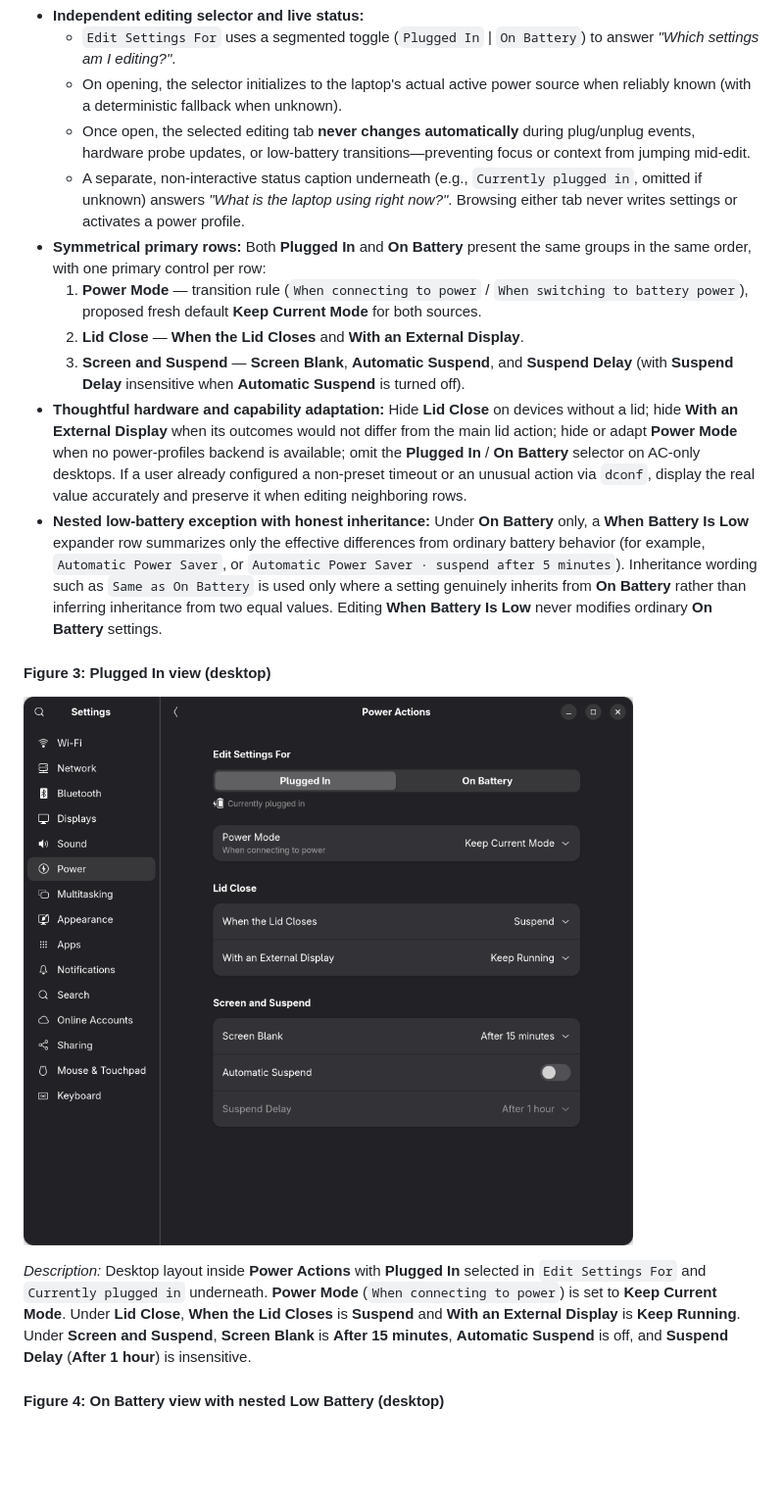
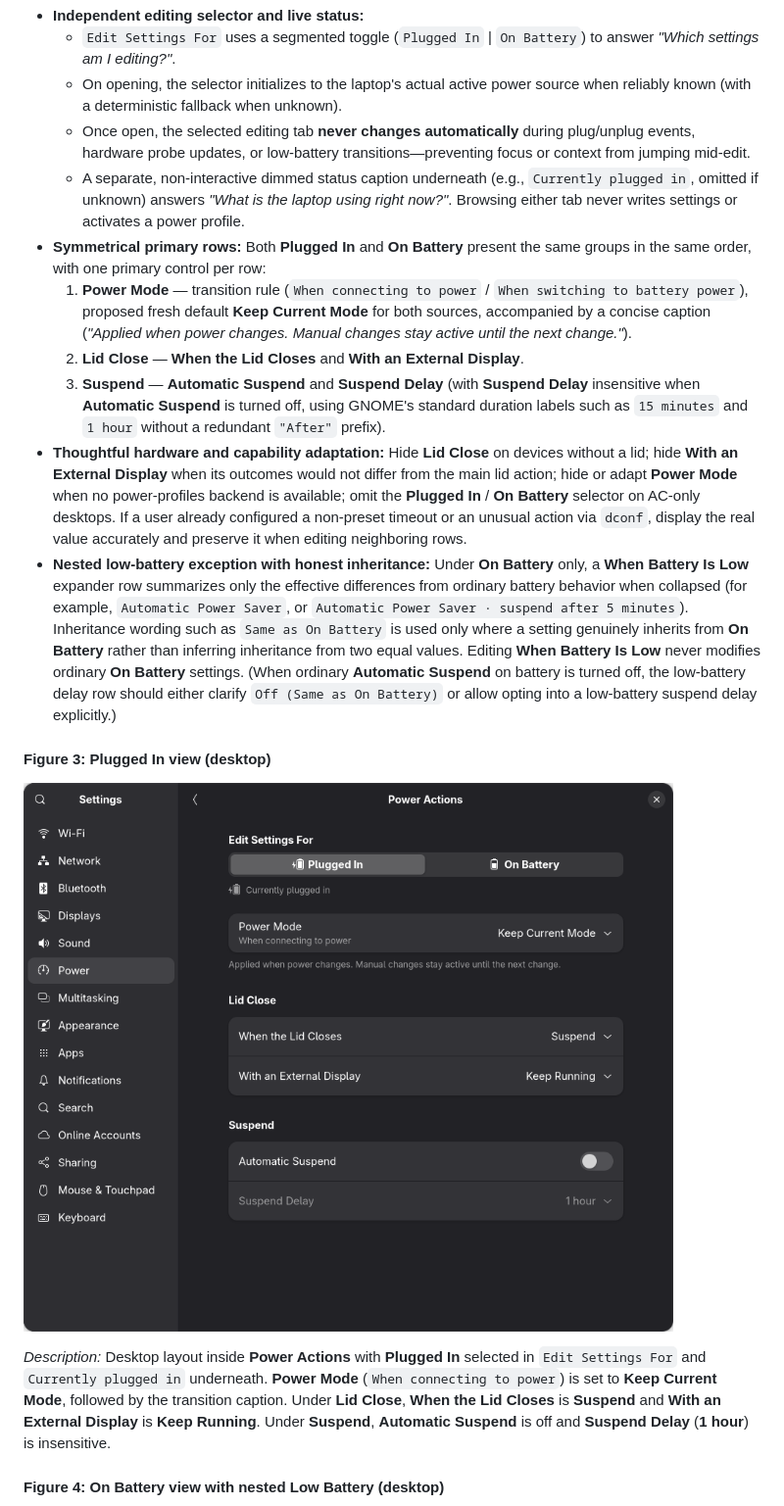
Before and after one commit to Uripeer3/gnome-power-states, a Markdown page: docs/gnome-power-actions/proposal.md, the part around one of its changes. Shown at 98% size. GitHub-like rendering; pictures changed too: docs/gnome-power-actions/images/plugged-in.png; blank space fills up the shorter version.

```diff
--- a/docs/gnome-power-actions/proposal.md
+++ b/docs/gnome-power-actions/proposal.md
@@ -76,13 +76,13 @@ Activating **Power Actions** pushes a navigation page structured around two peer
   - `Edit Settings For` uses a segmented toggle (`Plugged In` | `On Battery`) to answer *"Which settings am I editing?"*.
   - On opening, the selector initializes to the laptop's actual active power source when reliably known (with a deterministic fallback when unknown).
   - Once open, the selected editing tab **never changes automatically** during plug/unplug events, hardware probe updates, or low-battery transitions—preventing focus or context from jumping mid-edit.
-  - A separate, non-interactive status caption underneath (e.g., `Currently plugged in`, omitted if unknown) answers *"What is the laptop using right now?"*. Browsing either tab never writes settings or activates a power profile.
+  - A separate, non-interactive dimmed status caption underneath (e.g., `Currently plugged in`, omitted if unknown) answers *"What is the laptop using right now?"*. Browsing either tab never writes settings or activates a power profile.
 - **Symmetrical primary rows:** Both **Plugged In** and **On Battery** present the same groups in the same order, with one primary control per row:
-  1. **Power Mode** — transition rule (`When connecting to power` / `When switching to battery power`), proposed fresh default **Keep Current Mode** for both sources.
+  1. **Power Mode** — transition rule (`When connecting to power` / `When switching to battery power`), proposed fresh default **Keep Current Mode** for both sources, accompanied by a concise caption (*"Applied when power changes. Manual changes stay active until the next change."*).
   2. **Lid Close** — **When the Lid Closes** and **With an External Display**.
-  3. **Screen and Suspend** — **Screen Blank**, **Automatic Suspend**, and **Suspend Delay** (with **Suspend Delay** insensitive when **Automatic Suspend** is turned off).
+  3. **Suspend** — **Automatic Suspend** and **Suspend Delay** (with **Suspend Delay** insensitive when **Automatic Suspend** is turned off, using GNOME's standard duration labels such as `15 minutes` and `1 hour` without a redundant `"After"` prefix).
 - **Thoughtful hardware and capability adaptation:** Hide **Lid Close** on devices without a lid; hide **With an External Display** when its outcomes would not differ from the main lid action; hide or adapt **Power Mode** when no power-profiles backend is available; omit the **Plugged In** / **On Battery** selector on AC-only desktops. If a user already configured a non-preset timeout or an unusual action via `dconf`, display the real value accurately and preserve it when editing neighboring rows.
-- **Nested low-battery exception with honest inheritance:** Under **On Battery** only, a **When Battery Is Low** expander row summarizes only the effective differences from ordinary battery behavior (for example, `Automatic Power Saver`, or `Automatic Power Saver · suspend after 5 minutes`). Inheritance wording such as `Same as On Battery` is used only where a setting genuinely inherits from **On Battery** rather than inferring inheritance from two equal values. Editing **When Battery Is Low** never modifies ordinary **On Battery** settings.
+- **Nested low-battery exception with honest inheritance:** Under **On Battery** only, a **When Battery Is Low** expander row summarizes only the effective differences from ordinary battery behavior when collapsed (for example, `Automatic Power Saver`, or `Automatic Power Saver · suspend after 5 minutes`). Inheritance wording such as `Same as On Battery` is used only where a setting genuinely inherits from **On Battery** rather than inferring inheritance from two equal values. Editing **When Battery Is Low** never modifies ordinary **On Battery** settings. (When ordinary **Automatic Suspend** on battery is turned off, the low-battery delay row should either clarify `Off (Same as On Battery)` or allow opting into a low-battery suspend delay explicitly.)
 
 #### Figure 3: Plugged In view (desktop)
 
@@ -90,5 +90,5 @@ Activating **Power Actions** pushes a navigation page structured around two peer
 
-*Description:* Desktop layout inside **Power Actions** with **Plugged In** selected in `Edit Settings For` and `Currently plugged in` underneath. **Power Mode** (`When connecting to power`) is set to **Keep Current Mode**. Under **Lid Close**, **When the Lid Closes** is **Suspend** and **With an External Display** is **Keep Running**. Under **Screen and Suspend**, **Screen Blank** is **After 15 minutes**, **Automatic Suspend** is off, and **Suspend Delay** (**After 1 hour**) is insensitive.
+*Description:* Desktop layout inside **Power Actions** with **Plugged In** selected in `Edit Settings For` and `Currently plugged in` underneath. **Power Mode** (`When connecting to power`) is set to **Keep Current Mode**, followed by the transition caption. Under **Lid Close**, **When the Lid Closes** is **Suspend** and **With an External Display** is **Keep Running**. Under **Suspend**, **Automatic Suspend** is off and **Suspend Delay** (**1 hour**) is insensitive.
 
 #### Figure 4: On Battery view with nested Low Battery (desktop)
 
```
Also changed, not shown: other parts of docs/gnome-power-actions/proposal.md (+11 -11 lines), docs/gnome-power-actions/images/on-battery-narrow.png, docs/gnome-power-actions/images/on-battery.png, docs/gnome-power-actions/images/power-saving-narrow.png, docs/gnome-power-actions/images/power-saving.png, 3 other files.
